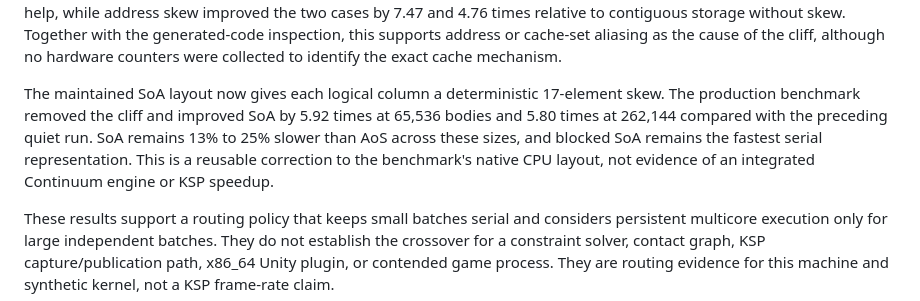
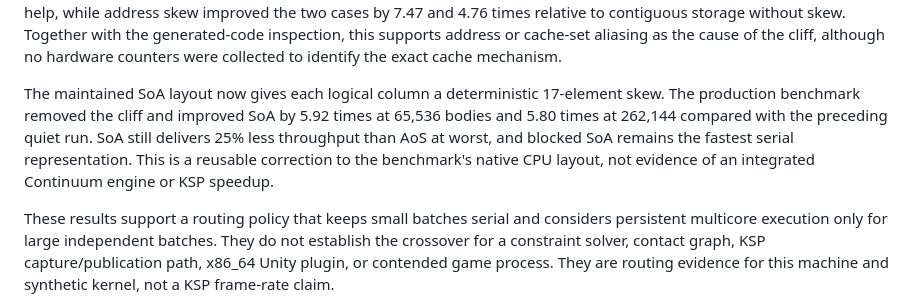
Before and after one commit to e0da/continuum, a Markdown page: docs/native-cpu-throughput.md, the part around the change. Drawn GitHub-style.

Commit message:
docs: state SoA result as throughput

```diff
--- a/docs/native-cpu-throughput.md
+++ b/docs/native-cpu-throughput.md
@@ -30,6 +30,6 @@ The eight-lane blocked representation beat the AoS baseline at every measured si
 
 The earlier equal-length zipped SoA traversal performed especially poorly at the power-of-two sizes 65,536 and 262,144. An interleaved same-session diagnostic compared ten independent allocations, one contiguous allocation with no inter-column skew, and the same contiguous allocation with a 17-`f64` (136-byte) skew. At 65,536 bodies their medians were 678, 667, and 89.3 microseconds; at 262,144 they were 1,851, 1,857, and 390 microseconds. A single allocation alone did not help, while address skew improved the two cases by 7.47 and 4.76 times relative to contiguous storage without skew. Together with the generated-code inspection, this supports address or cache-set aliasing as the cause of the cliff, although no hardware counters were collected to identify the exact cache mechanism.
 
-The maintained SoA layout now gives each logical column a deterministic 17-element skew. The production benchmark removed the cliff and improved SoA by 5.92 times at 65,536 bodies and 5.80 times at 262,144 compared with the preceding quiet run. SoA remains 13% to 25% slower than AoS across these sizes, and blocked SoA remains the fastest serial representation. This is a reusable correction to the benchmark's native CPU layout, not evidence of an integrated Continuum engine or KSP speedup.
+The maintained SoA layout now gives each logical column a deterministic 17-element skew. The production benchmark removed the cliff and improved SoA by 5.92 times at 65,536 bodies and 5.80 times at 262,144 compared with the preceding quiet run. SoA still delivers 25% less throughput than AoS at worst, and blocked SoA remains the fastest serial representation. This is a reusable correction to the benchmark's native CPU layout, not evidence of an integrated Continuum engine or KSP speedup.
 
 These results support a routing policy that keeps small batches serial and considers persistent multicore execution only for large independent batches. They do not establish the crossover for a constraint solver, contact graph, KSP capture/publication path, x86_64 Unity plugin, or contended game process. They are routing evidence for this machine and synthetic kernel, not a KSP frame-rate claim.
```
